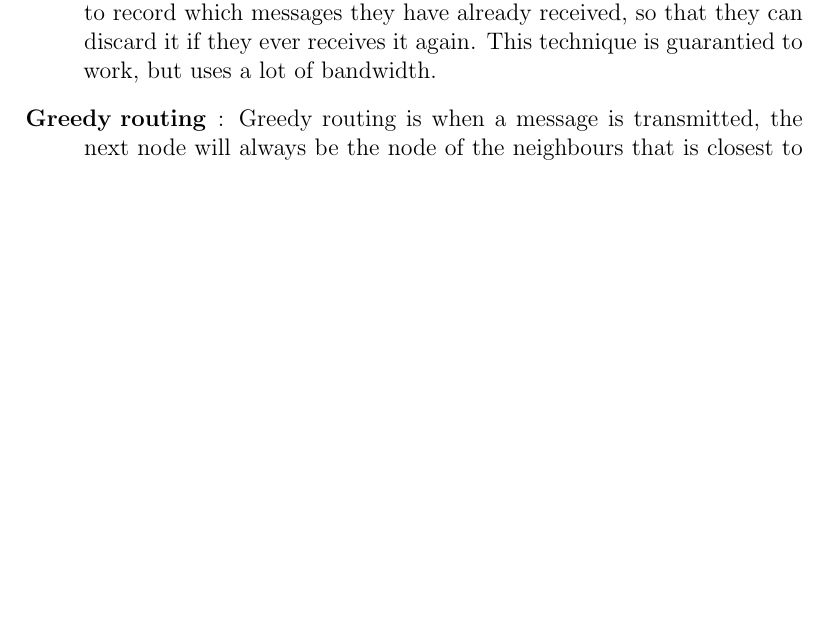
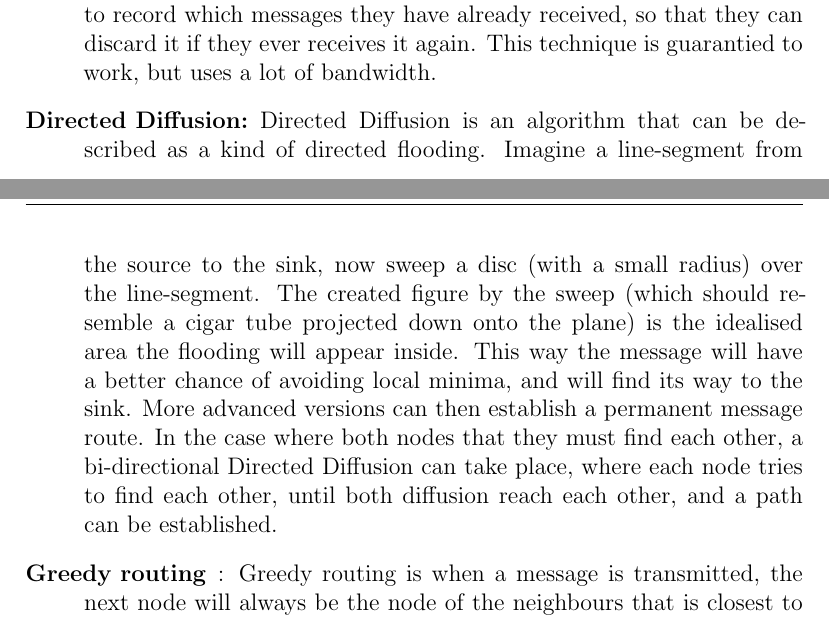
Before and after one commit to kjmikkel/MasterThesis, a LaTeX document (report/graph_overview.tex): part of page 2 of 5 before the commit and two parts of pages 2 and 3 of 6 after it, the two joined at a grey line, cut so that both start at the same text, the shorter picture padded with empty space. Compiled offline with LaTeX, dvips and Ghostscript.

Commit message:
addded directed diffusion

```diff
--- a/report/graph_overview.tex
+++ b/report/graph_overview.tex
@@ -38,6 +38,8 @@ Some routing algorithms, such as \cite{speed} violates the third property, writi
 Routing algorithms suited for mobile ad-hoc networks can be sorted into the following categories:
 \begin{description}
 \item[Flooding:] The simplest of the routing algorithms. The entire networks is flooded with the message, ensuring that the message eventually reaches the sink. In order to ensure the network is not flooded with the same message forever, each node will need a mechanism that will allow it to record which messages they have already received, so that they can discard it if they ever receives it again. This technique is guarantied to work, but uses a lot of bandwidth.
+
+\item[Directed Diffusion:] Directed Diffusion is an algorithm that can be described as a kind of directed flooding. Imagine a line-segment from the source to the sink, now sweep a disc (with a small radius) over the line-segment. The created figure by the sweep (which should resemble a cigar tube projected down onto the plane) is the idealised area the flooding will appear inside. This way the message will have a better chance of avoiding local minima, and will find its way to the sink. More advanced versions can then establish a permanent message route. In the case where both nodes that they must find each other, a bi-directional Directed Diffusion can take place, where each node tries to find each other, until both diffusion reach each other, and a path can be established.
 
 \item[Greedy routing]: Greedy routing is when a message is transmitted, the next node will always be the node of the neighbours that is closest to the sink. If the message ever arrives at a node where all neighbours are farther away from the current node -- a local minimum -- then no action is specified, and message will not be delivered. The greedy algorithm thus offers no guarantee in delivering the message, but in practise it improves as the density of the network increases.
 
```
